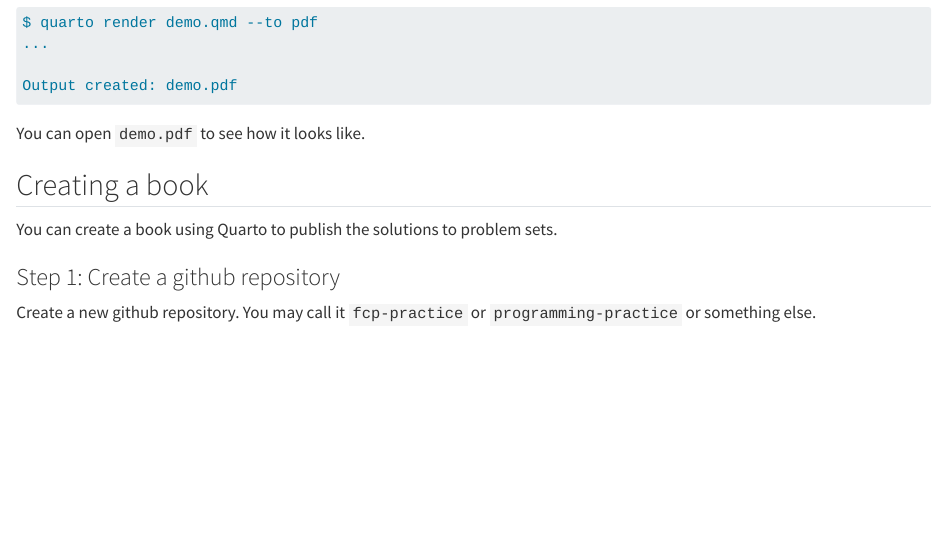
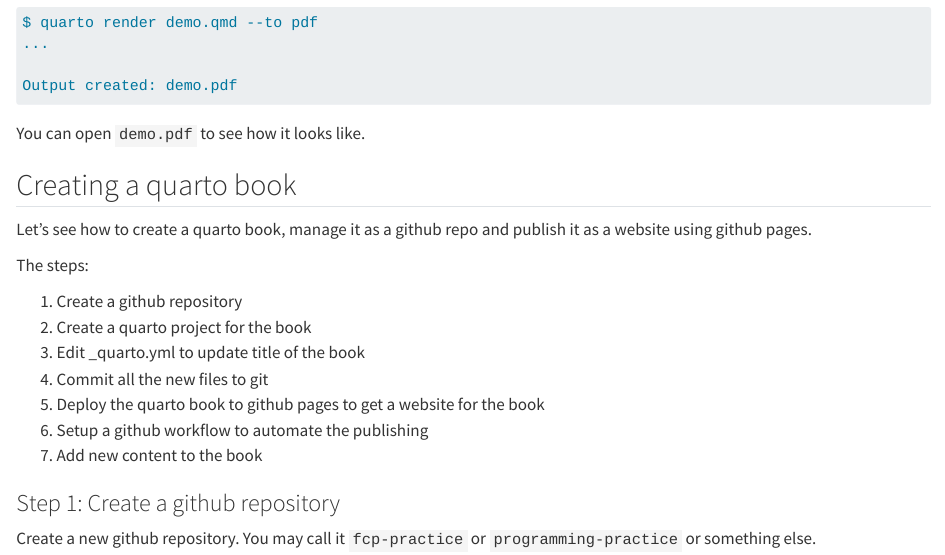
Before and after one commit to anandology/isi-fcp, a Quarto document (quarto.qmd): the page in a window 1100 px wide, from 1630 px down. Rendered offline with R 4.5, knitr and Pandoc in place of Quarto, with nearby package versions; long lines of code are wrapped.

Commit message:
Added steps to create a book

```diff
--- a/quarto.qmd
+++ b/quarto.qmd
@@ -92,9 +92,20 @@
 
 You can open `demo.pdf` to see how it looks like.
 
-## Creating a book
+## Creating a quarto book
 
-You can create a book using Quarto to publish the solutions to problem sets.
+Let's see how to create a quarto book, manage it as a github repo and publish it as a website using github pages.
+
+The steps:
+
+1. Create a github repository
+2. Create a quarto project for the book
+3. Edit _quarto.yml to update title of the book
+4. Commit all the new files to git
+5. Deploy the quarto book to github pages to get a website for the book
+6. Setup a github workflow to automate the publishing
+7. Add new content to the book
+
 
 ### Step 1: Create a github repository
 
```
